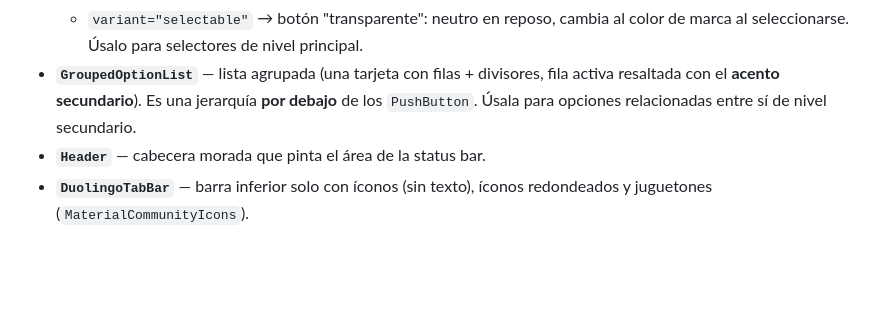
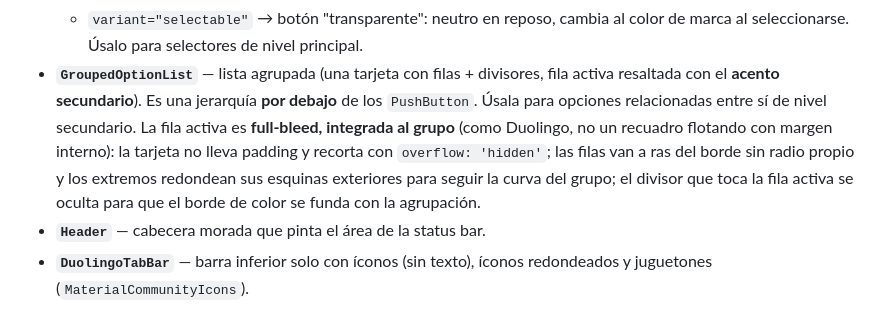
Before and after one commit to RAKSO44/Raksounds, a Markdown page: .claude/rules/design-system.md, the part around the change. Drawn GitHub-style; blank space fills up the shorter version.

Commit message:
docs(rules): document full-bleed active row for GroupedOptionList
- describe the flush, integrated active-row style (no inner padding, clipped
  group, rounded outer corners, hidden adjacent divider) so future grouped
  lists follow the same Duolingo look

Co-Authored-By: Claude Opus 4.8 <noreply@anthropic.com>

```diff
--- a/.claude/rules/design-system.md
+++ b/.claude/rules/design-system.md
@@ -20,7 +20,12 @@ suelto en un feature).
 - **`GroupedOptionList`** — lista agrupada (una tarjeta con filas + divisores,
   fila activa resaltada con el **acento secundario**). Es una jerarquía **por
   debajo** de los `PushButton`. Úsala para opciones relacionadas entre sí de
-  nivel secundario.
+  nivel secundario. La fila activa es **full-bleed, integrada al grupo** (como
+  Duolingo, no un recuadro flotando con margen interno): la tarjeta no lleva
+  padding y recorta con `overflow: 'hidden'`; las filas van a ras del borde sin
+  radio propio y los extremos redondean sus esquinas exteriores para seguir la
+  curva del grupo; el divisor que toca la fila activa se oculta para que el borde
+  de color se funda con la agrupación.
 - **`Header`** — cabecera morada que pinta el área de la status bar.
 - **`DuolingoTabBar`** — barra inferior solo con íconos (sin texto), íconos
   redondeados y juguetones (`MaterialCommunityIcons`).
```
